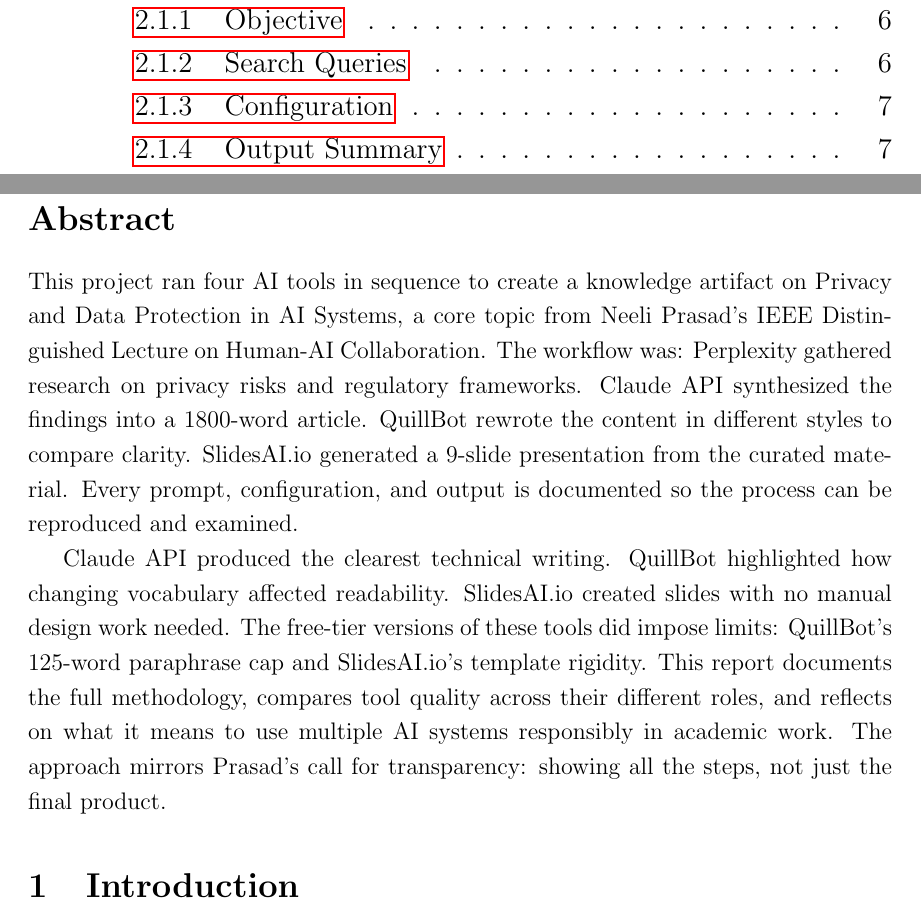
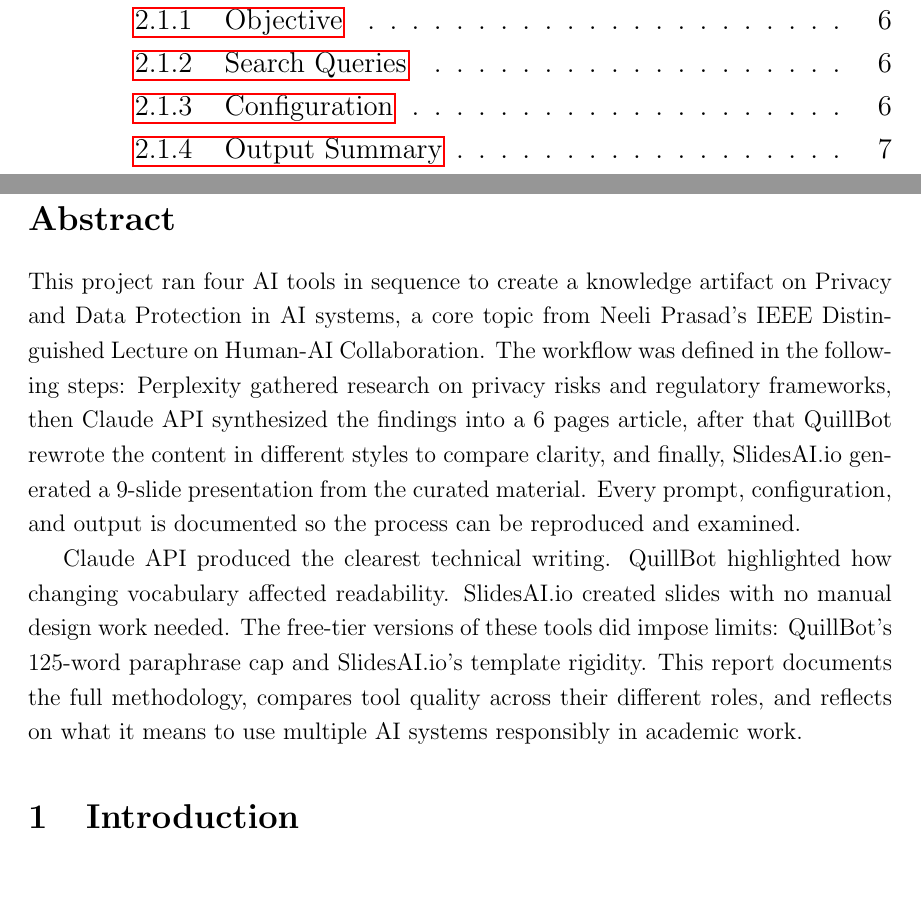
Before and after one commit to frgardin/ia382_final_project, a LaTeX document (Main.tex, which reads Sections/Abstract.tex): two parts of pages 2 and 5 of 39, joined at a grey line, cut so that both start at the same text. Compiled offline with pdfLaTeX.

Commit message:
refactor: improve text style to be more human

```diff
--- a/Sections/Abstract.tex
+++ b/Sections/Abstract.tex
@@ -1,17 +1,21 @@
 % ---------------------------------
 \section*{Abstract}
 
-This project ran four AI tools in sequence to create a knowledge artifact on Privacy and Data Protection in AI Systems,
+This project ran four AI tools in sequence to create a knowledge artifact on Privacy and Data Protection in AI systems,
 a core topic from Neeli Prasad's IEEE Distinguished Lecture on Human-AI Collaboration.
-The workflow was: Perplexity gathered research on privacy risks and regulatory frameworks.
-Claude API synthesized the findings into a 1800-word article.
-QuillBot rewrote the content in different styles to compare clarity.
-SlidesAI.io generated a 9-slide presentation from the curated material.
+The workflow was defined in the following steps: Perplexity gathered research on privacy risks and regulatory frameworks,
+then Claude API synthesized the findings into a 6 pages article,
+after that QuillBot rewrote the content in different styles to compare clarity,
+and finally, SlidesAI.io generated a 9-slide presentation from the curated material.
 Every prompt, configuration, and output is documented so the process can be reproduced and examined.
 
 Claude API produced the clearest technical writing.
 QuillBot highlighted how changing vocabulary affected readability.
 SlidesAI.io created slides with no manual design work needed.
 The free-tier versions of these tools did impose limits: QuillBot's 125-word paraphrase cap and SlidesAI.io's template rigidity.
+% TODO: needs to check this info in the final report
 This report documents the full methodology, compares tool quality across their different roles, and reflects on what it means to use multiple AI systems responsibly in academic work.
-The approach mirrors Prasad's call for transparency: showing all the steps, not just the final product.
+% The approach mirrors Prasad's call for transparency: showing all the steps, not just the final product.
+
+
+% Already rewrited
```
